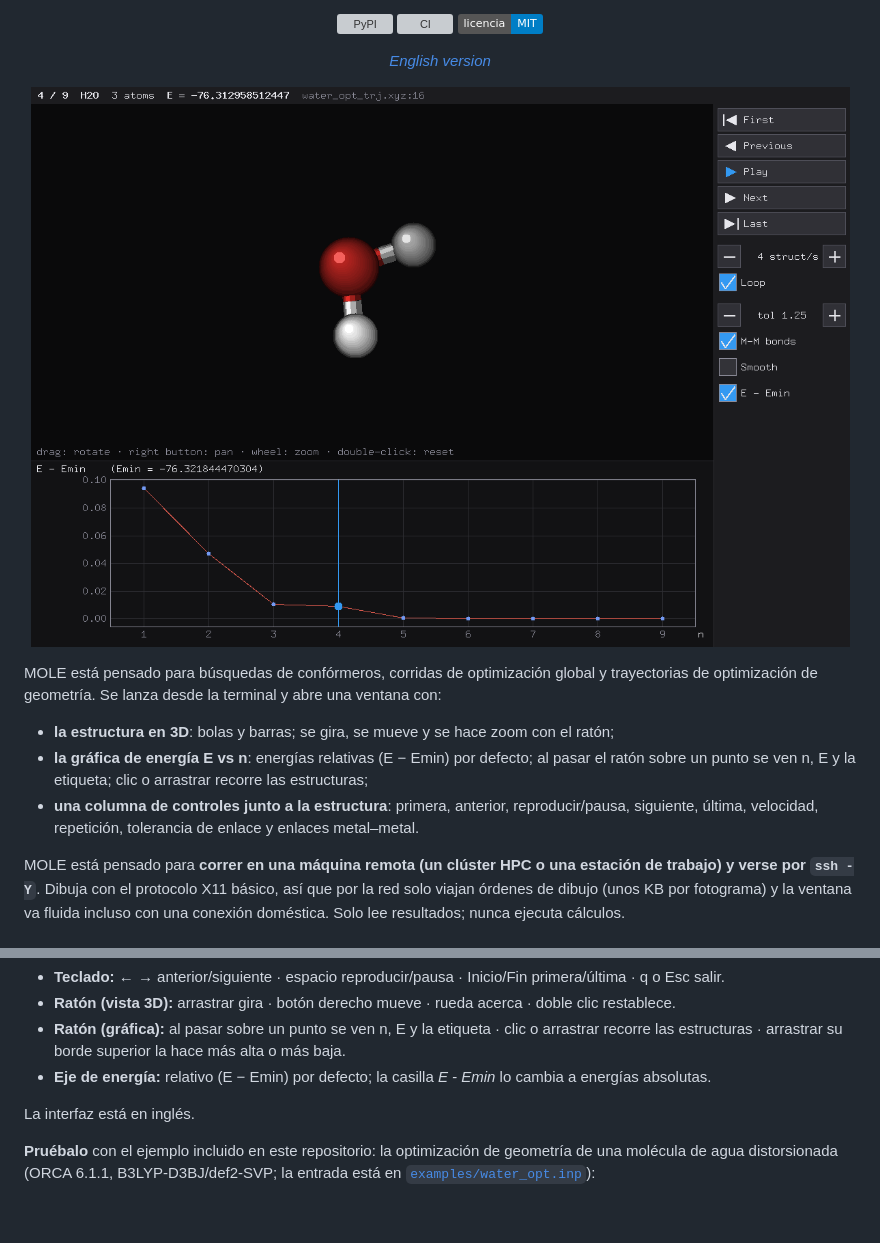
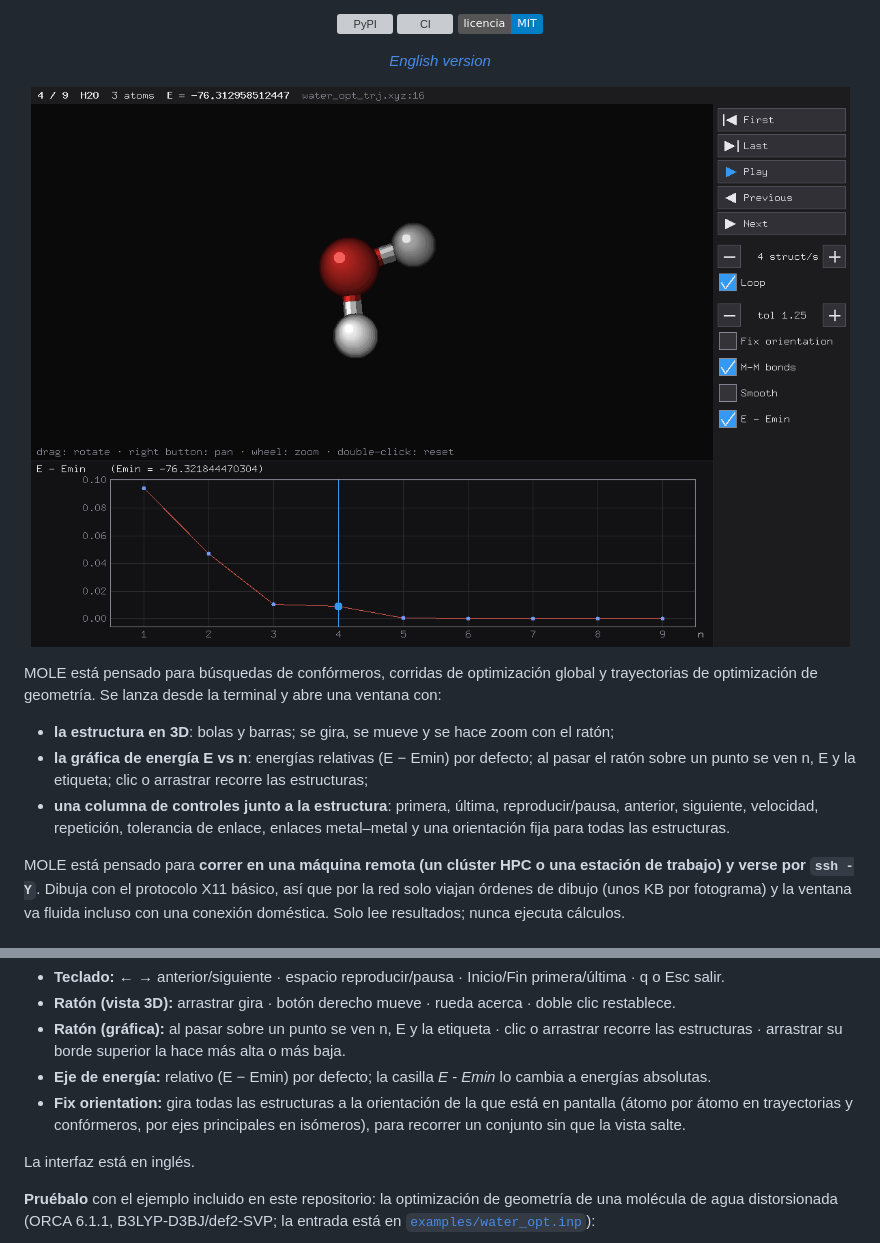
Before and after one commit to Padalher/MOLE, a Markdown page: README.es.md, 2 parts joined by grey strips. Drawn GitHub-style; pictures changed too: assets/screenshot.png; badges without logos; blank space fills up the shorter version; grey boxes are pictures that could not be loaded.

```diff
--- a/README.es.md
+++ b/README.es.md
@@ -25,7 +25,7 @@ MOLE está pensado para búsquedas de confórmeros, corridas de optimización gl
 
 - **la estructura en 3D**: bolas y barras; se gira, se mueve y se hace zoom con el ratón;
 - **la gráfica de energía E vs n**: energías relativas (E − Emin) por defecto; al pasar el ratón sobre un punto se ven n, E y la etiqueta; clic o arrastrar recorre las estructuras;
-- **una columna de controles junto a la estructura**: primera, anterior, reproducir/pausa, siguiente, última, velocidad, repetición, tolerancia de enlace y enlaces metal–metal.
+- **una columna de controles junto a la estructura**: primera, última, reproducir/pausa, anterior, siguiente, velocidad, repetición, tolerancia de enlace, enlaces metal–metal y una orientación fija para todas las estructuras.
 
 MOLE está pensado para **correr en una máquina remota (un clúster HPC o una estación de trabajo) y verse por `ssh -Y`**. Dibuja con el protocolo X11 básico, así que por la red solo viajan órdenes de dibujo (unos KB por fotograma) y la ventana va fluida incluso con una conexión doméstica. Solo lee resultados; nunca ejecuta cálculos.
 
@@ -91,6 +91,7 @@ mole --help
 - **Ratón (vista 3D):** arrastrar gira · botón derecho mueve · rueda acerca · doble clic restablece.
 - **Ratón (gráfica):** al pasar sobre un punto se ven n, E y la etiqueta · clic o arrastrar recorre las estructuras · arrastrar su borde superior la hace más alta o más baja.
 - **Eje de energía:** relativo (E − Emin) por defecto; la casilla *E - Emin* lo cambia a energías absolutas.
+- **Fix orientation:** gira todas las estructuras a la orientación de la que está en pantalla (átomo por átomo en trayectorias y confórmeros, por ejes principales en isómeros), para recorrer un conjunto sin que la vista salte.
 
 La interfaz está en inglés.
 
```
Also changed, not shown: CHANGELOG.md (+2 -1 lines), README.md (+2 -1 lines), 2 other files.
